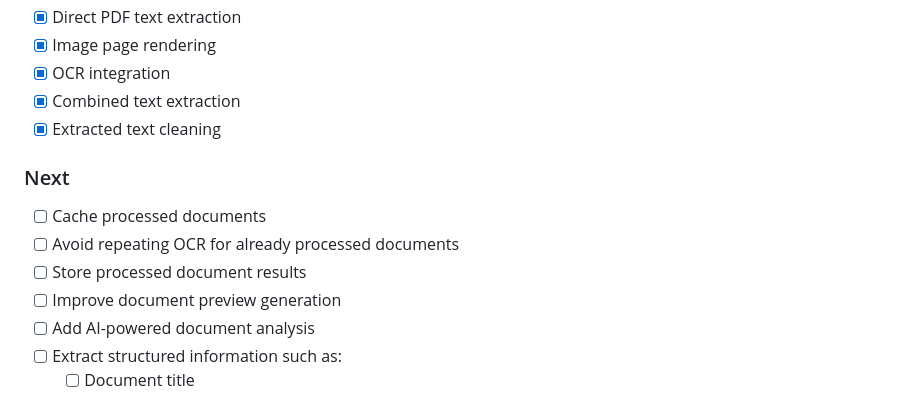
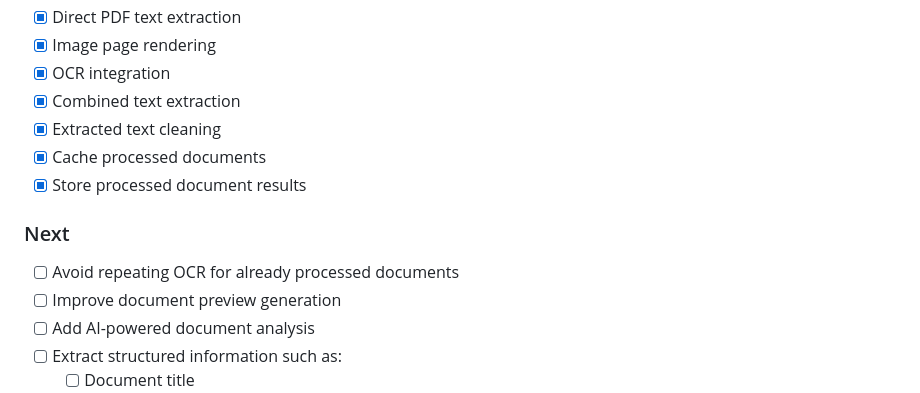
Before and after one commit to AbolfazlMoaveni/DIE-Document-Information-Extractor, a Markdown page: README.md, the part around the change. GitHub-like rendering.

Commit message:
Update README
finished tasks for caching and storing processed documents.

```diff
--- a/README.md
+++ b/README.md
@@ -206,12 +206,12 @@ The project is being developed incrementally.
 - [x] OCR integration
 - [x] Combined text extraction
 - [x] Extracted text cleaning
+- [x] Cache processed documents
+- [x] Store processed document results
 
 ### Next
 
-- [ ] Cache processed documents
 - [ ] Avoid repeating OCR for already processed documents
-- [ ] Store processed document results
 - [ ] Improve document preview generation
 - [ ] Add AI-powered document analysis
 - [ ] Extract structured information such as:
```
